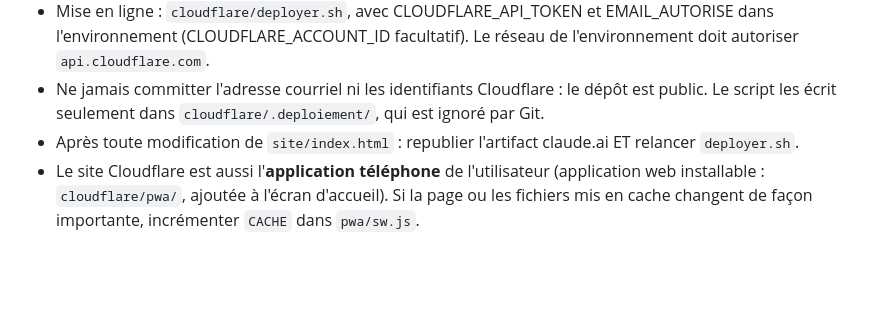
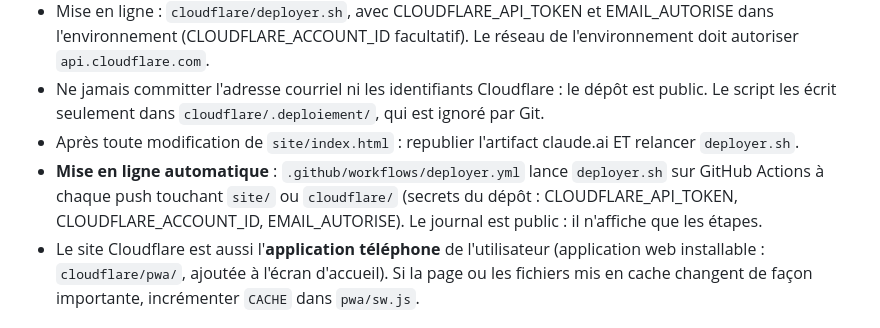
Before and after one commit to antobergi2-pixel/journal-de-trading, a Markdown page: CLAUDE.md, the part around the change. Rendered like a GitHub page; blank space fills up the shorter version.

Commit message:
Note sur la mise en ligne automatique
Co-Authored-By: Claude Opus 5.5 <noreply@anthropic.com>
Claude-Session: https://claude.ai/code/session_011HgnjQZMVK4m9Y6NMPDEy4

```diff
--- a/CLAUDE.md
+++ b/CLAUDE.md
@@ -42,6 +42,7 @@ L'utilisateur veut héberger le site sur Cloudflare (il travaille seul). Tout es
 - Mise en ligne : `cloudflare/deployer.sh`, avec CLOUDFLARE_API_TOKEN et EMAIL_AUTORISE dans l'environnement (CLOUDFLARE_ACCOUNT_ID facultatif). Le réseau de l'environnement doit autoriser `api.cloudflare.com`.
 - Ne jamais committer l'adresse courriel ni les identifiants Cloudflare : le dépôt est public. Le script les écrit seulement dans `cloudflare/.deploiement/`, qui est ignoré par Git.
 - Après toute modification de `site/index.html` : republier l'artifact claude.ai ET relancer `deployer.sh`.
+- **Mise en ligne automatique** : `.github/workflows/deployer.yml` lance `deployer.sh` sur GitHub Actions à chaque push touchant `site/` ou `cloudflare/` (secrets du dépôt : CLOUDFLARE_API_TOKEN, CLOUDFLARE_ACCOUNT_ID, EMAIL_AUTORISE). Le journal est public : il n'affiche que les étapes.
 - Le site Cloudflare est aussi l'**application téléphone** de l'utilisateur (application web installable : `cloudflare/pwa/`, ajoutée à l'écran d'accueil). Si la page ou les fichiers mis en cache changent de façon importante, incrémenter `CACHE` dans `pwa/sw.js`.
 
 ## Agenda Google
```
